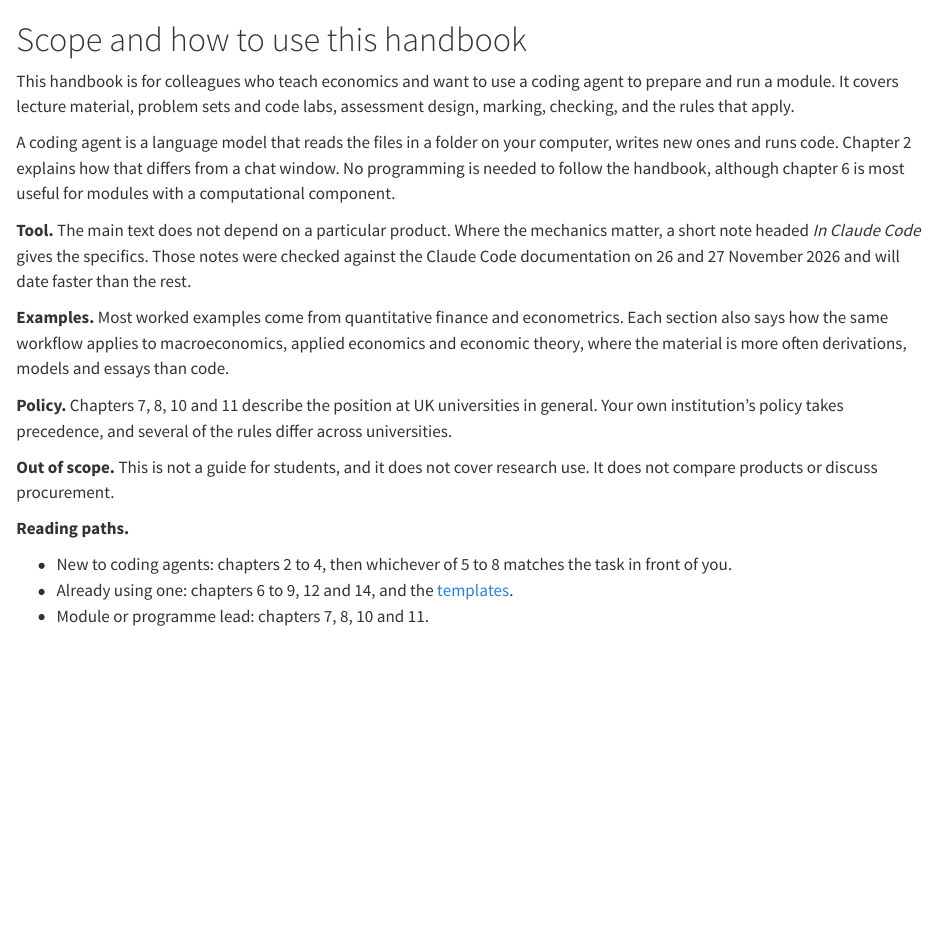
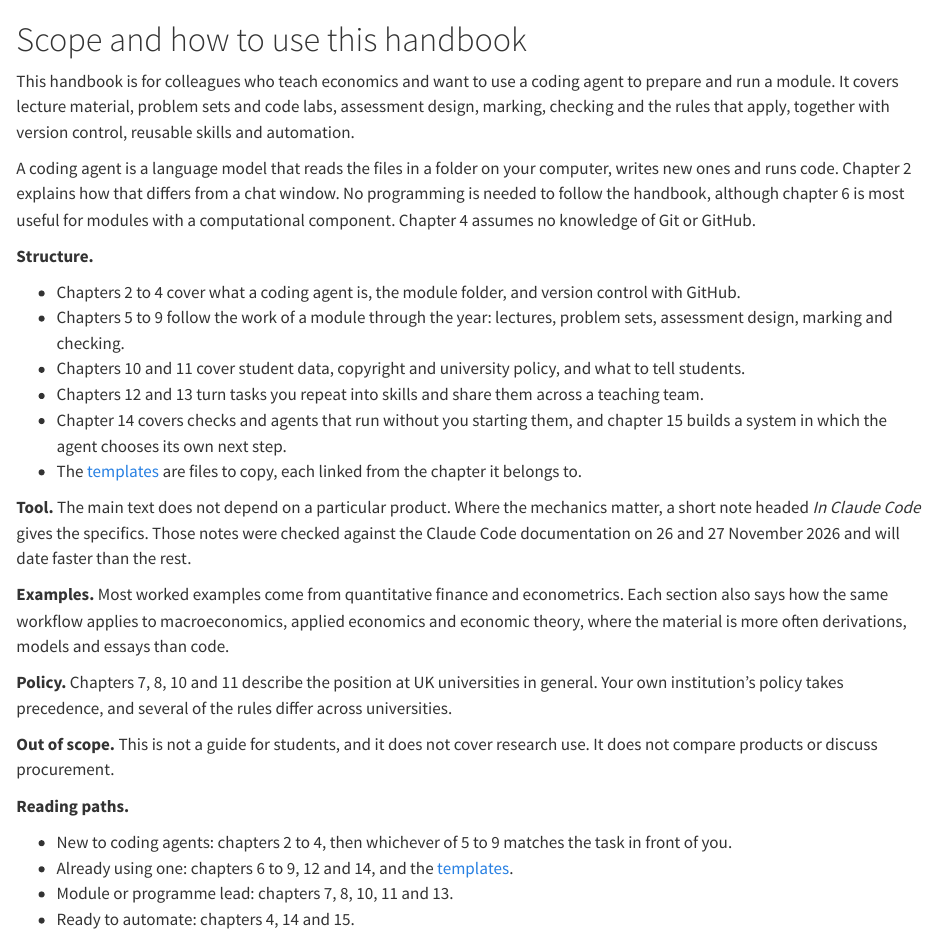
Before and after one commit to WhitesPhD/coding-agents-teaching-handbook, a Quarto document (chapters/01-scope.qmd): the page in a window 1100 px wide, from its top. Rendered offline with R 4.5, knitr and Pandoc in place of Quarto, with nearby package versions.

Commit message:
Chapter 1, preface and README cover all 15 chapters; six wording fixes in chapters 9, 10, 12 and 15; rebuild docs
Co-Authored-By: Claude Opus 5.5 <noreply@anthropic.com>

```diff
--- a/chapters/01-scope.qmd
+++ b/chapters/01-scope.qmd
@@ -1,8 +1,17 @@
 # Scope and how to use this handbook
 
-This handbook is for colleagues who teach economics and want to use a coding agent to prepare and run a module. It covers lecture material, problem sets and code labs, assessment design, marking, checking, and the rules that apply.
+This handbook is for colleagues who teach economics and want to use a coding agent to prepare and run a module. It covers lecture material, problem sets and code labs, assessment design, marking, checking and the rules that apply, together with version control, reusable skills and automation.
 
-A coding agent is a language model that reads the files in a folder on your computer, writes new ones and runs code. Chapter 2 explains how that differs from a chat window. No programming is needed to follow the handbook, although chapter 6 is most useful for modules with a computational component.
+A coding agent is a language model that reads the files in a folder on your computer, writes new ones and runs code. Chapter 2 explains how that differs from a chat window. No programming is needed to follow the handbook, although chapter 6 is most useful for modules with a computational component. Chapter 4 assumes no knowledge of Git or GitHub.
+
+**Structure.**
+
+- Chapters 2 to 4 cover what a coding agent is, the module folder, and version control with GitHub.
+- Chapters 5 to 9 follow the work of a module through the year: lectures, problem sets, assessment design, marking and checking.
+- Chapters 10 and 11 cover student data, copyright and university policy, and what to tell students.
+- Chapters 12 and 13 turn tasks you repeat into skills and share them across a teaching team.
+- Chapter 14 covers checks and agents that run without you starting them, and chapter 15 builds a system in which the agent chooses its own next step.
+- The [templates](templates.qmd) are files to copy, each linked from the chapter it belongs to.
 
 **Tool.** The main text does not depend on a particular product. Where the mechanics matter, a short note headed *In Claude Code* gives the specifics. Those notes were checked against the Claude Code documentation on 26 and 27 November 2026 and will date faster than the rest.
 
@@ -14,6 +23,7 @@
 
 **Reading paths.**
 
-- New to coding agents: chapters 2 to 4, then whichever of 5 to 8 matches the task in front of you.
+- New to coding agents: chapters 2 to 4, then whichever of 5 to 9 matches the task in front of you.
 - Already using one: chapters 6 to 9, 12 and 14, and the [templates](templates.qmd).
-- Module or programme lead: chapters 7, 8, 10 and 11.
+- Module or programme lead: chapters 7, 8, 10, 11 and 13.
+- Ready to automate: chapters 4, 14 and 15.
```
Also changed, not shown: chapters/09-checking.qmd (+1 -1 lines), chapters/10-data-copyright-policy.qmd (+1 -1 lines), chapters/12-writing-skills.qmd (+3 -3 lines), chapters/15-agent-worked-example.qmd (+1 -1 lines), index.qmd (+1 -1 lines), README.md, docs/search.json, 6 other files.
